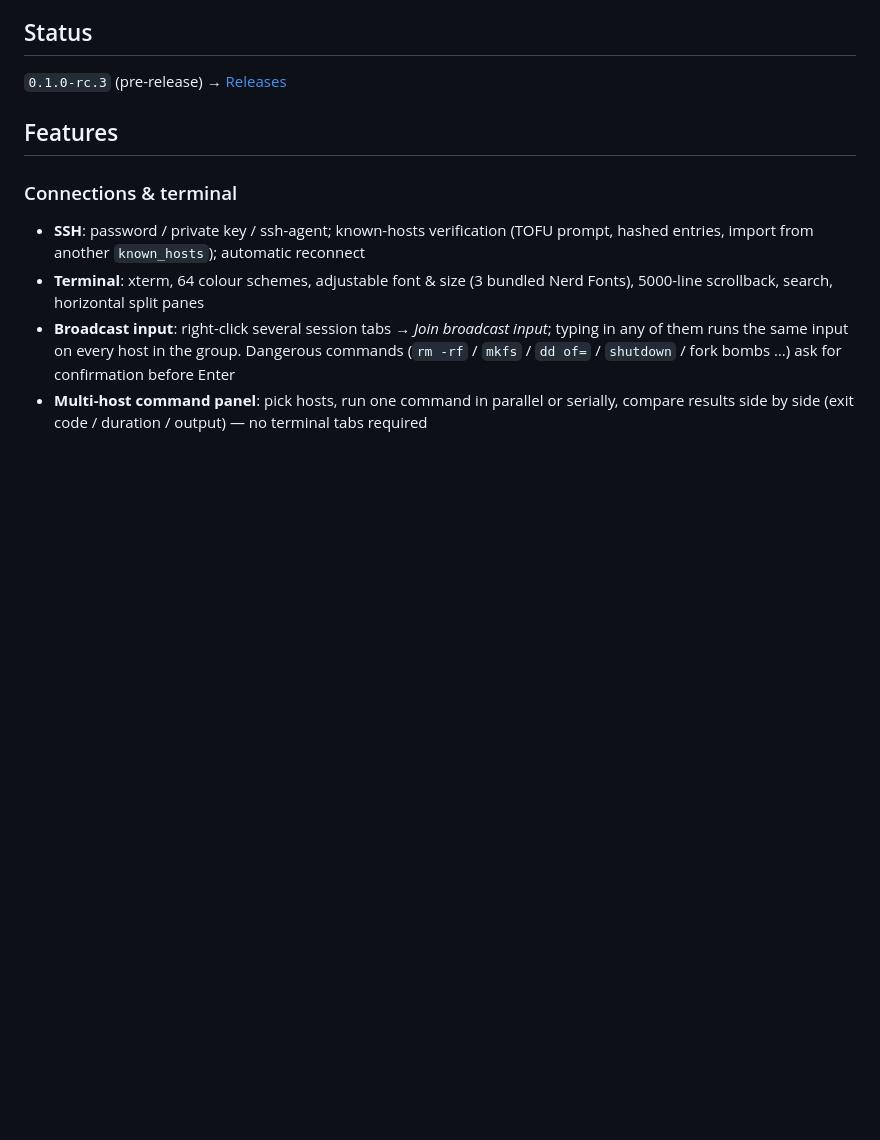
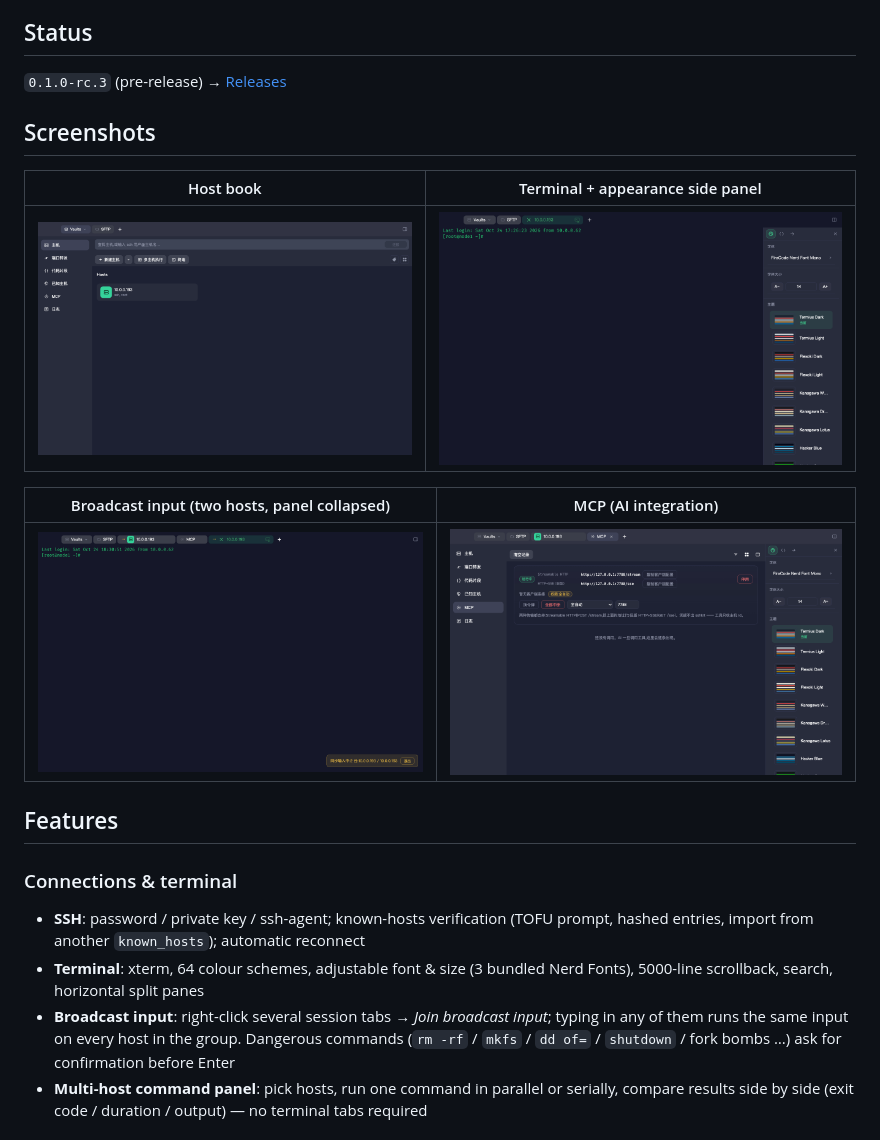
Before and after one commit to suninx/sshkit, a Markdown page: README.en.md, the part around the change. GitHub-like rendering; pictures changed too: docs/screenshots/broadcast-input.png (added), docs/screenshots/hosts.png (added), docs/screenshots/mcp.png (added); blank space fills up the shorter version.

Commit message:
docs(readme): 加界面截图(广播输入那张收起侧栏)
- docs/screenshots/:主机簿、终端 + 外观侧栏、广播输入、MCP
- 广播输入截图收起侧栏,只展示终端 + 两个会话 + 底部同步浮条
- 外观侧栏那张才显示侧栏(它就是用来展示侧栏的)
- 中英 README 同步加「截图」区块

仅文档与图片。

```diff
--- a/README.en.md
+++ b/README.en.md
@@ -11,6 +11,16 @@ sync, no telemetry. Electron + TypeScript + xterm, an **original implementation*
 ## Status
 
 `0.1.0-rc.3` (pre-release) → [Releases](https://github.com/suninx/sshkit/releases)
+
+## Screenshots
+
+| Host book | Terminal + appearance side panel |
+|---|---|
+| ![Host book](./docs/screenshots/hosts.png) | ![Terminal and appearance panel](./docs/screenshots/terminal-appearance-panel.png) |
+
+| Broadcast input (two hosts, panel collapsed) | MCP (AI integration) |
+|---|---|
+| ![Broadcast input](./docs/screenshots/broadcast-input.png) | ![MCP section](./docs/screenshots/mcp.png) |
 
 ## Features
 
```
Also changed, not shown: README.md (+10 -0 lines).
